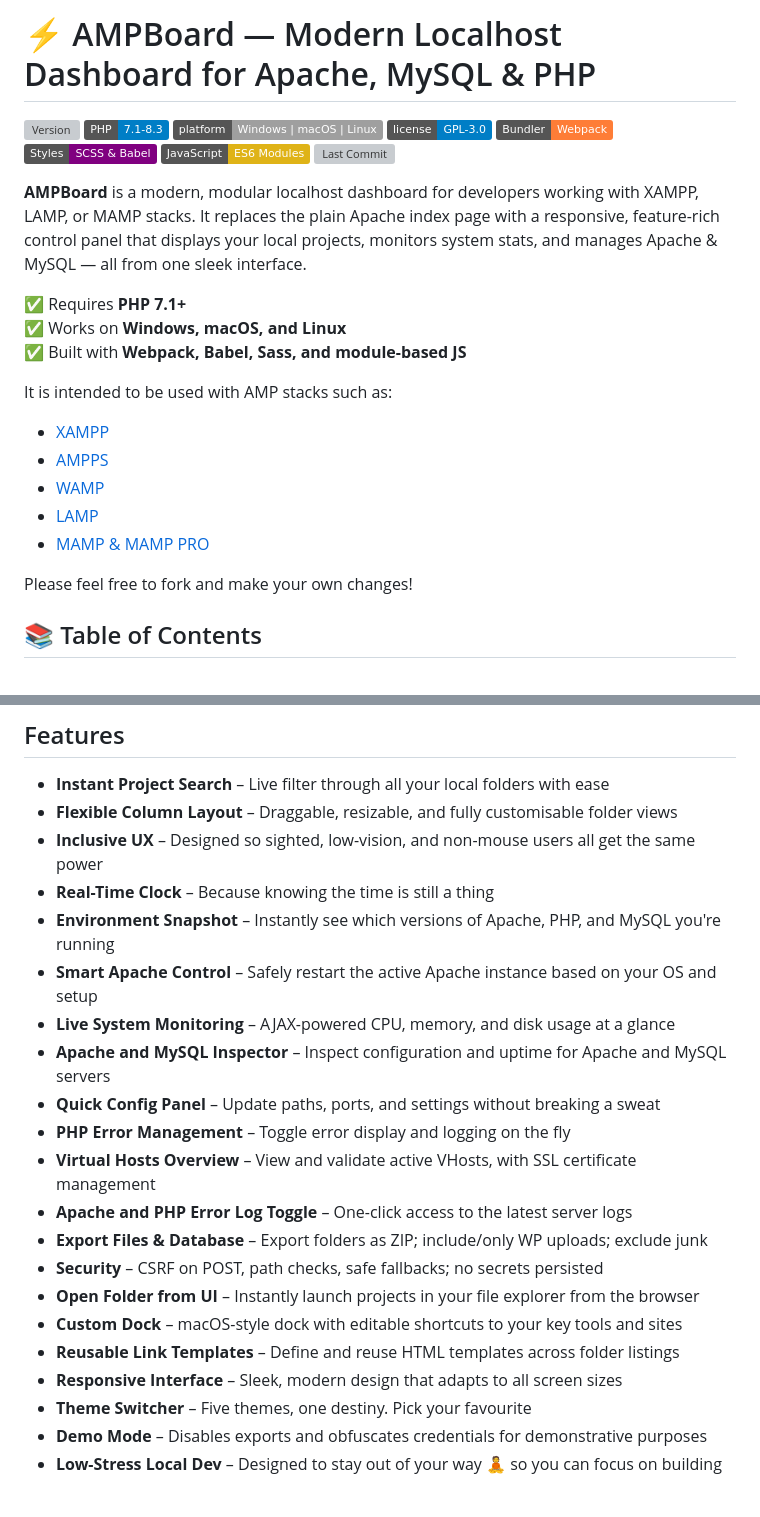
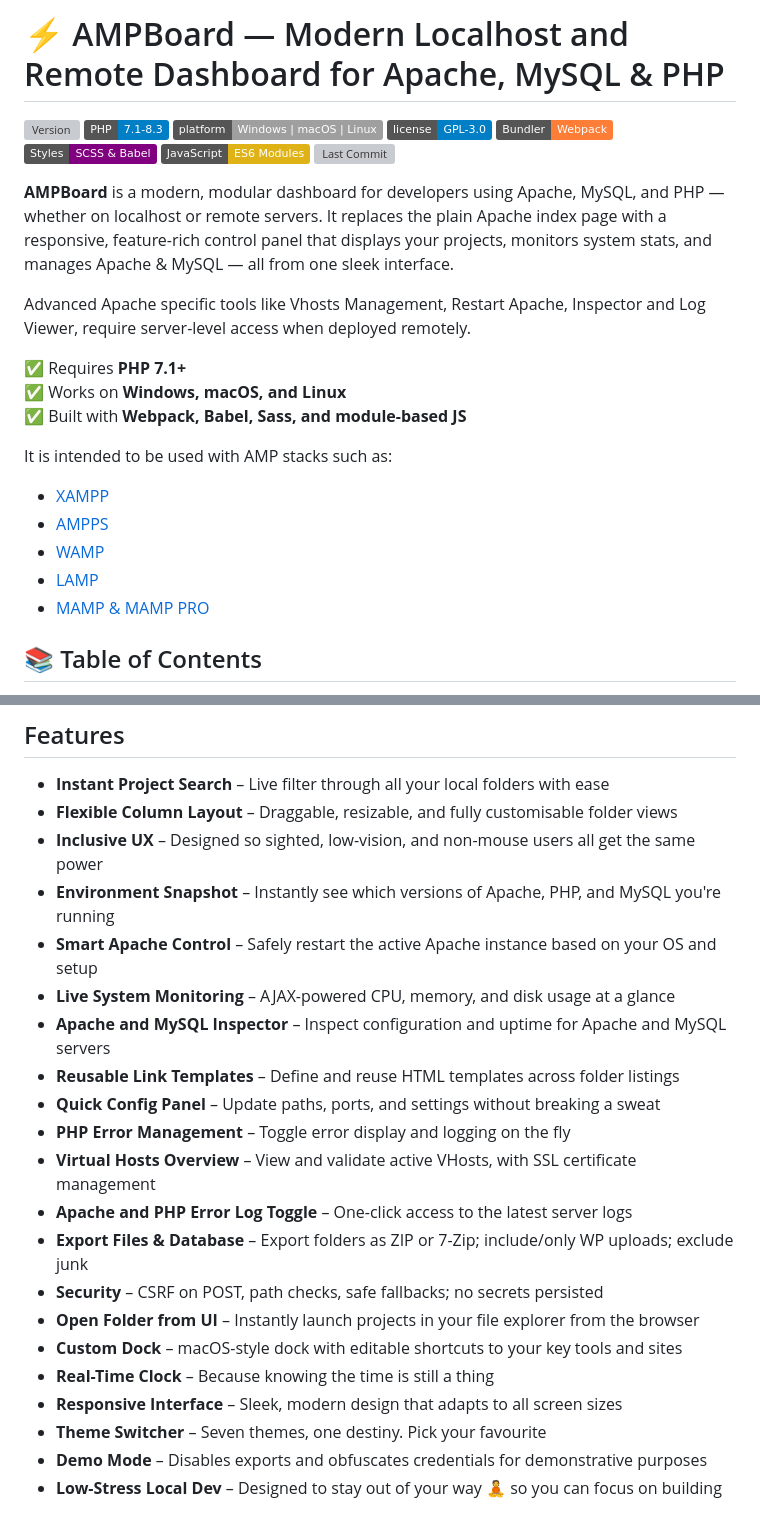
Before and after one commit to Pav-Osmolski/Custom-XAMPP-LAMP-MAMP-localhost-Page, a Markdown page: README.md, 2 parts joined by grey strips. Drawn GitHub-style; badges without logos; grey boxes are pictures that could not be loaded.

```diff
--- a/README.md
+++ b/README.md
@@ -1,4 +1,4 @@
-# ⚡ AMPBoard — Modern Localhost Dashboard for Apache, MySQL & PHP
+# ⚡ AMPBoard — Modern Localhost and Remote Dashboard for Apache, MySQL & PHP
 
 ![Version](https://img.shields.io/github/v/release/Pav-Osmolski/AMPBoard)
 ![PHP Compatibility](https://img.shields.io/badge/PHP-7.1--8.3-blue)
@@ -9,8 +9,10 @@
 ![Modular JS](https://img.shields.io/badge/JavaScript-ES6%20Modules-yellow)
 ![Last Commit](https://img.shields.io/github/last-commit/Pav-Osmolski/AMPBoard)
 
-**AMPBoard** is a modern, modular localhost dashboard for developers working with XAMPP, LAMP, or MAMP stacks.
-It replaces the plain Apache index page with a responsive, feature-rich control panel that displays your local projects, monitors system stats, and manages Apache & MySQL — all from one sleek interface.
+**AMPBoard** is a modern, modular dashboard for developers using Apache, MySQL, and PHP — whether on localhost or remote servers.
+It replaces the plain Apache index page with a responsive, feature-rich control panel that displays your projects, monitors system stats, and manages Apache & MySQL — all from one sleek interface.
+
+Advanced Apache specific tools like Vhosts Management, Restart Apache, Inspector and Log Viewer, require server-level access when deployed remotely.
 
 ✅ Requires **PHP 7.1+**
 ✅ Works on **Windows, macOS, and Linux**
@@ -23,8 +25,6 @@ It is intended to be used with AMP stacks such as:
 - [WAMP](https://www.wampserver.com/en/)
 - [LAMP](https://www.digitalocean.com/community/tutorials/how-to-install-lamp-stack-on-ubuntu)
 - [MAMP & MAMP PRO](https://www.mamp.info/)
-
-Please feel free to fork and make your own changes!
 
 ## 📚 Table of Contents
 
@@ -39,22 +39,22 @@ Please feel free to fork and make your own changes!
 - **Instant Project Search** – Live filter through all your local folders with ease
 - **Flexible Column Layout** – Draggable, resizable, and fully customisable folder views
 - **Inclusive UX** – Designed so sighted, low-vision, and non-mouse users all get the same power
-- **Real-Time Clock** – Because knowing the time is still a thing
 - **Environment Snapshot** – Instantly see which versions of Apache, PHP, and MySQL you're running
 - **Smart Apache Control** – Safely restart the active Apache instance based on your OS and setup
 - **Live System Monitoring** – AJAX-powered CPU, memory, and disk usage at a glance
 - **Apache and MySQL Inspector** – Inspect configuration and uptime for Apache and MySQL servers
+- **Reusable Link Templates** – Define and reuse HTML templates across folder listings
 - **Quick Config Panel** – Update paths, ports, and settings without breaking a sweat
 - **PHP Error Management** – Toggle error display and logging on the fly
 - **Virtual Hosts Overview** – View and validate active VHosts, with SSL certificate management
 - **Apache and PHP Error Log Toggle** – One-click access to the latest server logs
-- **Export Files & Database** – Export folders as ZIP; include/only WP uploads; exclude junk
+- **Export Files & Database** – Export folders as ZIP or 7-Zip; include/only WP uploads; exclude junk
 - **Security** – CSRF on POST, path checks, safe fallbacks; no secrets persisted
 - **Open Folder from UI** – Instantly launch projects in your file explorer from the browser
 - **Custom Dock** – macOS-style dock with editable shortcuts to your key tools and sites
-- **Reusable Link Templates** – Define and reuse HTML templates across folder listings
+- **Real-Time Clock** – Because knowing the time is still a thing
 - **Responsive Interface** – Sleek, modern design that adapts to all screen sizes
-- **Theme Switcher** – Five themes, one destiny. Pick your favourite
+- **Theme Switcher** – Seven themes, one destiny. Pick your favourite
 - **Demo Mode** – Disables exports and obfuscates credentials for demonstrative purposes
 - **Low-Stress Local Dev** – Designed to stay out of your way 🧘 so you can focus on building
 
```
Also changed, not shown: assets/favicon/AMPBoard.png, 18 other files.
